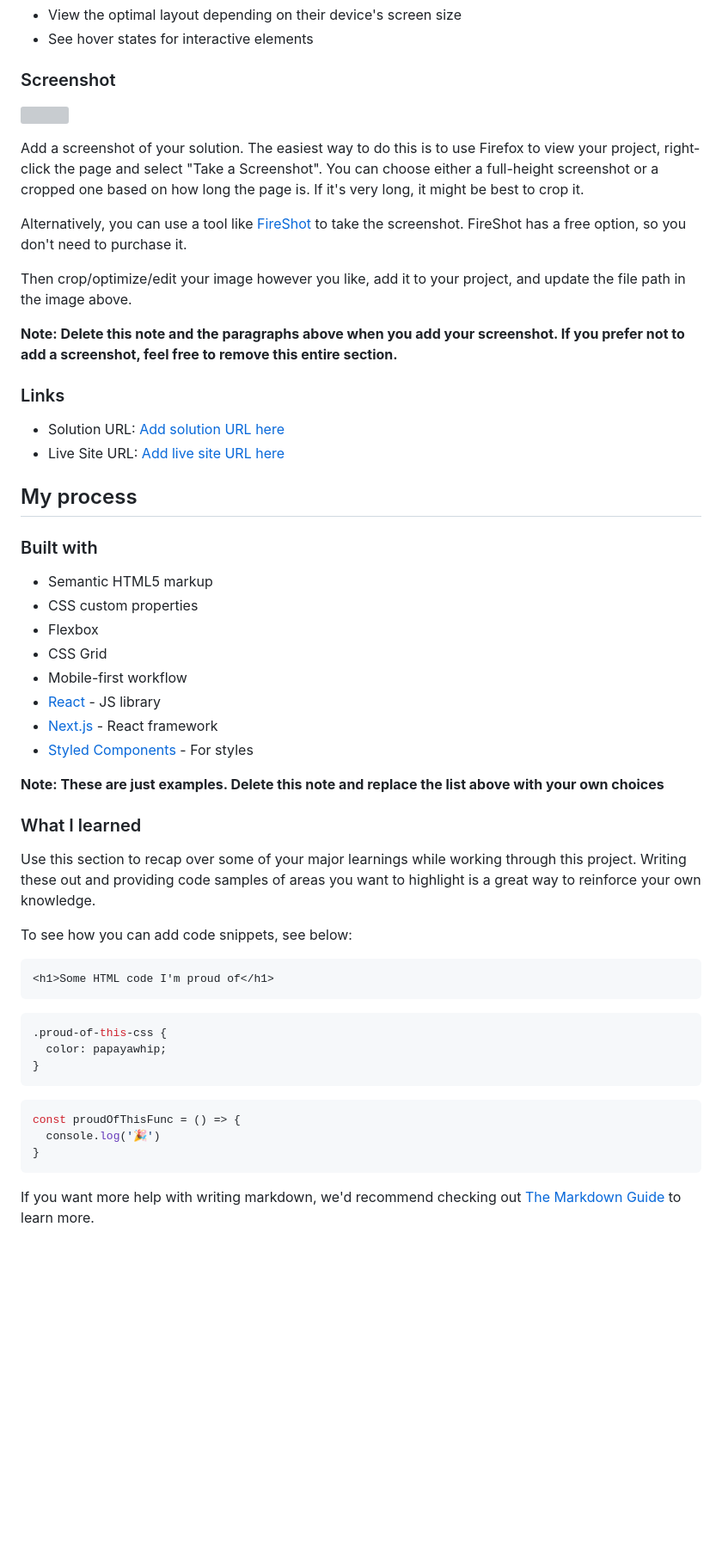
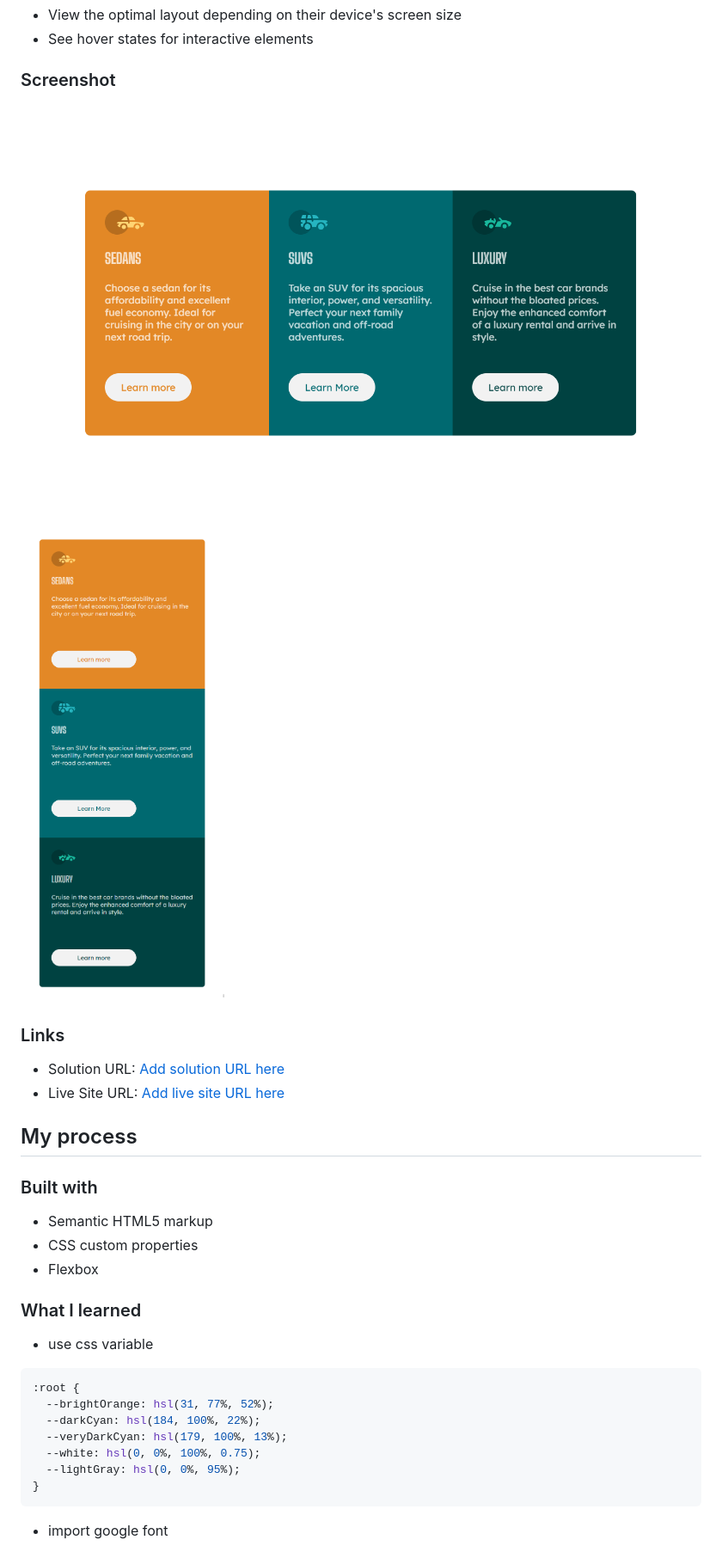
Before and after one commit to perterHUAN/MyFrontendMentorChallanges, a Markdown page: 3-column-preview-card-component-main/README-template.md, the part around the change printed below. Shown: that part at 86% size. GitHub-like rendering; pictures changed too: 3-column-preview-card-component-main/desktop_screenshot.png (added), 3-column-preview-card-component-main/mobile_screenshot.png (added); blank space fills up the shorter version; grey boxes are pictures that could not be loaded.

Commit message:
correct and improve the design of 3-column-preview-card-component

````diff
--- a/3-column-preview-card-component-main/README-template.md
+++ b/3-column-preview-card-component-main/README-template.md
@@ -29,15 +29,8 @@ Users should be able to:
 
 ### Screenshot
 
-![](./screenshot.jpg)
-
-Add a screenshot of your solution. The easiest way to do this is to use Firefox to view your project, right-click the page and select "Take a Screenshot". You can choose either a full-height screenshot or a cropped one based on how long the page is. If it's very long, it might be best to crop it.
-
-Alternatively, you can use a tool like [FireShot](https://getfireshot.com/) to take the screenshot. FireShot has a free option, so you don't need to purchase it.
-
-Then crop/optimize/edit your image however you like, add it to your project, and update the file path in the image above.
-
-**Note: Delete this note and the paragraphs above when you add your screenshot. If you prefer not to add a screenshot, feel free to remove this entire section.**
+![destop screenshot](./desktop_screenshot.png)
+![mobile screenshot](./mobile_screenshot.png)
 
 ### Links
 
@@ -51,33 +44,20 @@ Then crop/optimize/edit your image however you like, add it to your project, and
 - Semantic HTML5 markup
 - CSS custom properties
 - Flexbox
-- CSS Grid
-- Mobile-first workflow
-- [React](https://reactjs.org/) - JS library
-- [Next.js](https://nextjs.org/) - React framework
-- [Styled Components](https://styled-components.com/) - For styles
-
-**Note: These are just examples. Delete this note and replace the list above with your own choices**
 
 ### What I learned
 
-Use this section to recap over some of your major learnings while working through this project. Writing these out and providing code samples of areas you want to highlight is a great way to reinforce your own knowledge.
+- use css variable
 
-To see how you can add code snippets, see below:
-
-```html
-<h1>Some HTML code I'm proud of</h1>
-```
 ```css
-.proud-of-this-css {
-  color: papayawhip;
-}
-```
-```js
-const proudOfThisFunc = () => {
-  console.log('🎉')
+:root {
+  --brightOrange: hsl(31, 77%, 52%);
+  --darkCyan: hsl(184, 100%, 22%);
+  --veryDarkCyan: hsl(179, 100%, 13%);
+  --white: hsl(0, 0%, 100%, 0.75);
+  --lightGray: hsl(0, 0%, 95%);
 }
 ```
 
-If you want more help with writing markdown, we'd recommend checking out [The Markdown Guide](https://www.markdownguide.org/) to learn more.
+- import google font
 
````
Also changed, not shown: other parts of 3-column-preview-card-component-main/README-template.md (+38 -25 lines), 1 other file.
